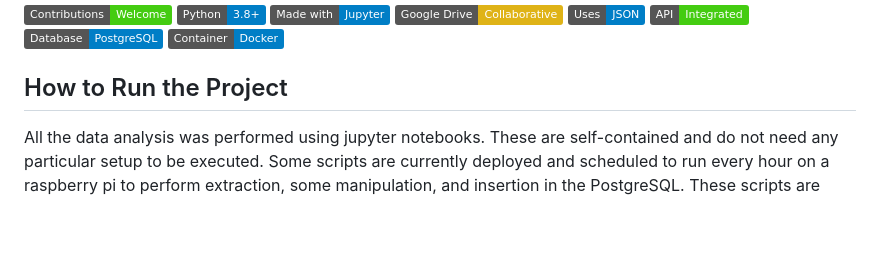
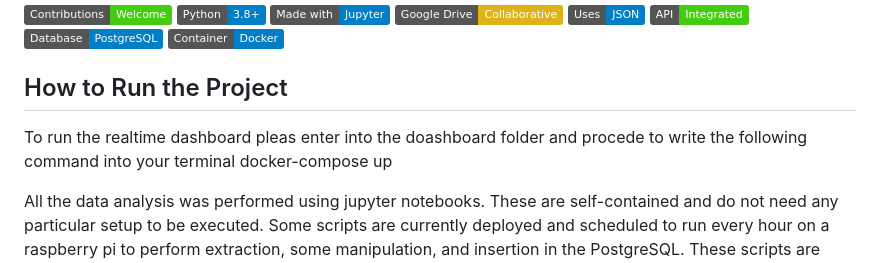
Before and after one commit to markoul1/Data-Science-Project, a Markdown page: README.md, the part around the change. GitHub-like rendering; badges without logos; blank space fills up the shorter version.

```diff
--- a/README.md
+++ b/README.md
@@ -13,6 +13,7 @@
 
 
 ## How to Run the Project
+To run the realtime dashboard pleas enter  into the  doashboard folder and procede to write the following command into your terminal docker-compose up
 
 All the data analysis was performed using jupyter notebooks. These are self-contained and do not need any particular setup to be executed.
 Some scripts are currently deployed and scheduled to run every hour on a raspberry pi to perform extraction, some manipulation, and insertion in the PostgreSQL.
```
